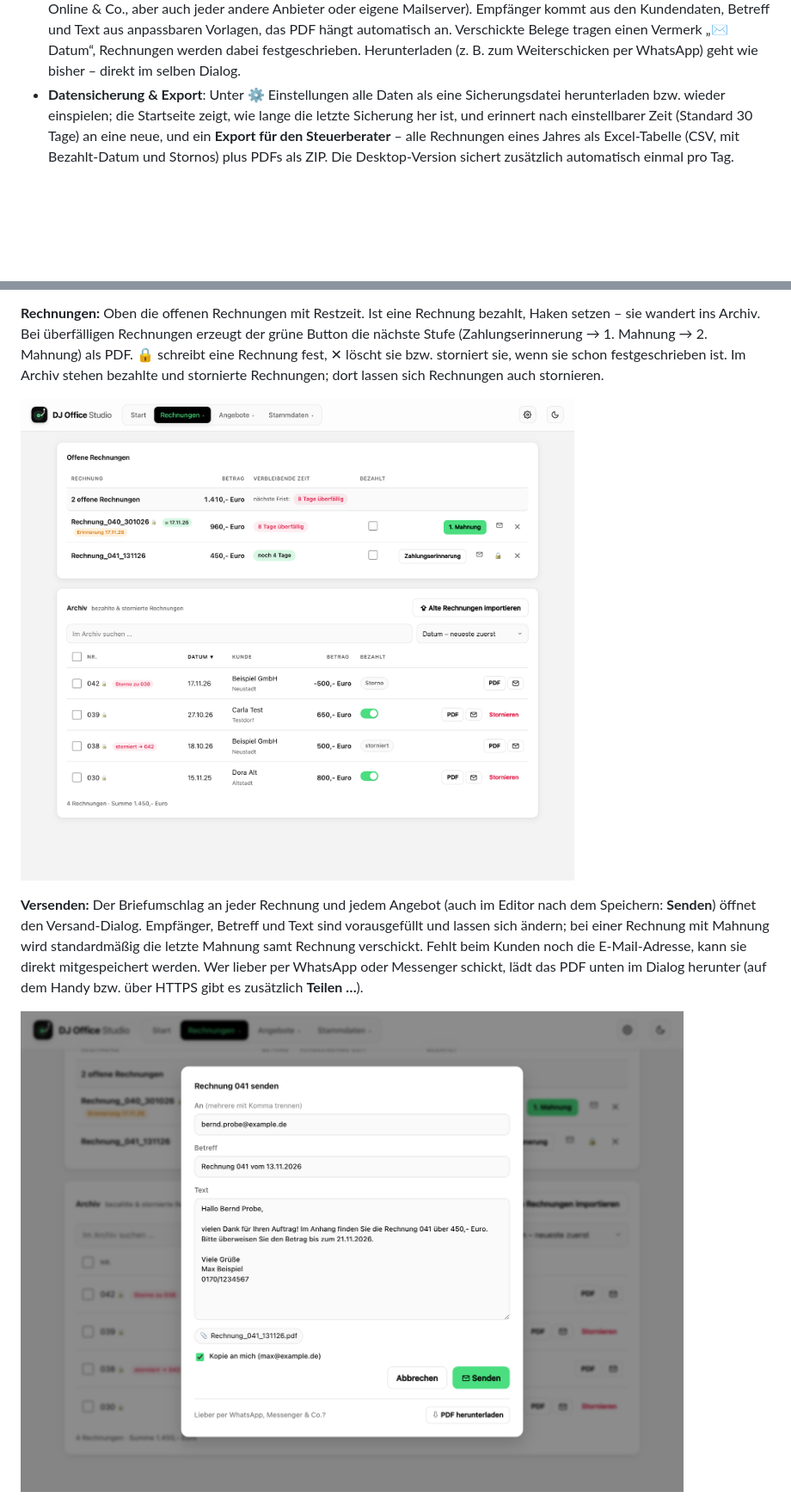
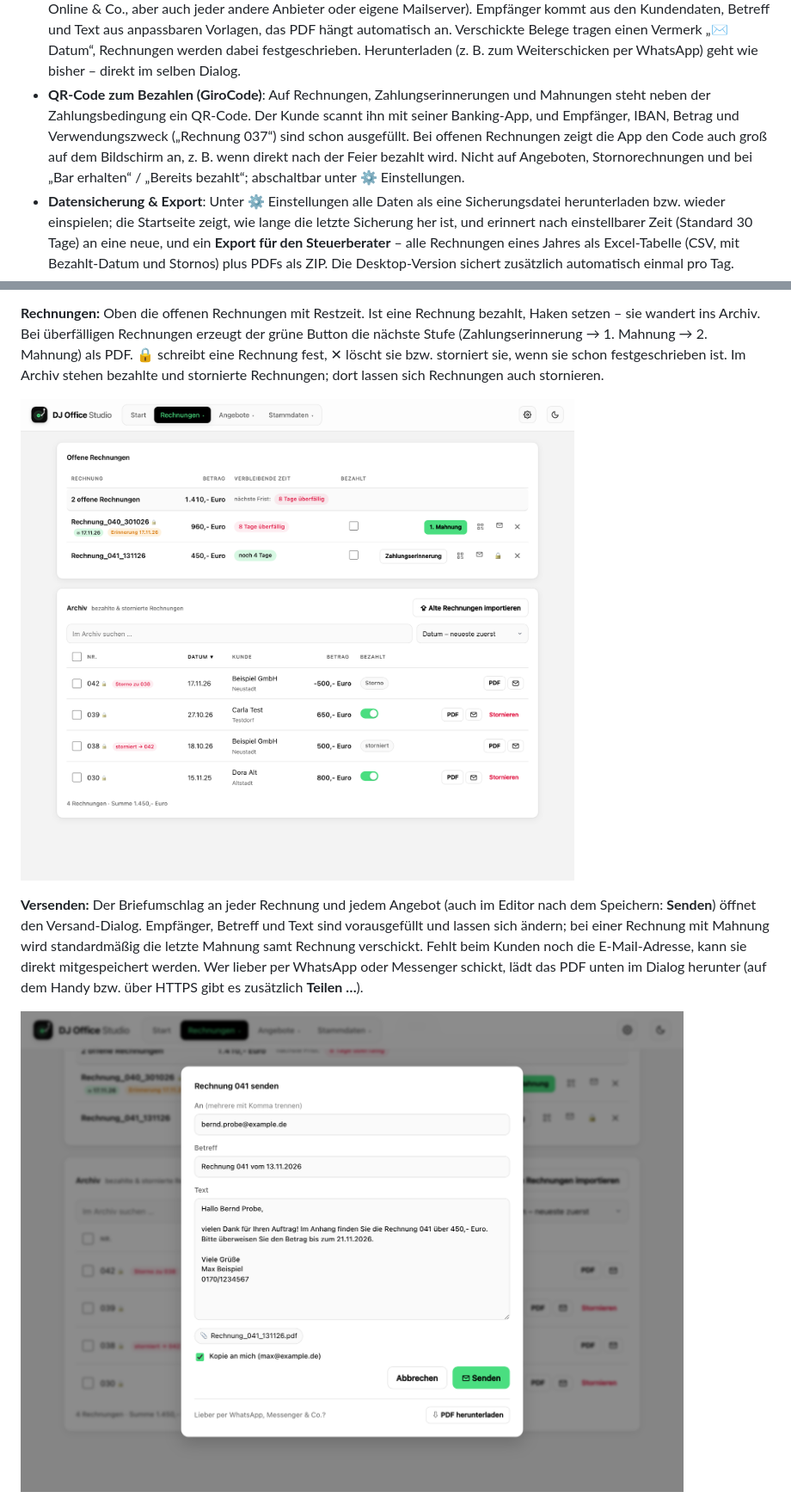
Before and after one commit to DJMalte96/dj-office-studio, a Markdown page: README.md, 2 parts joined by grey strips. Shown at 86% size. Drawn GitHub-style; pictures changed too: docs/bilder/rechnungen.png, docs/bilder/versand.png; blank space fills up the shorter version.

Commit message:
QR-Code zum Bezahlen (GiroCode) auf Rechnungen und Mahnungen, Anzeige in der App, Version 0.15.0
Co-Authored-By: Claude Opus 5.5 <noreply@anthropic.com>

```diff
--- a/README.md
+++ b/README.md
@@ -22,6 +22,7 @@ DJ Office Studio ist eine App zum Schreiben von DJ-Rechnungen und -Angeboten –
 - **Festschreiben & Storno**: Eine Rechnung lässt sich nur ändern oder löschen, solange sie nicht festgeschrieben ist. Festgeschrieben wird sie automatisch, sobald sie bezahlt, gemahnt oder an Paperless gesendet wird – oder per 🔒 von Hand (z. B. nach dem Versenden). Danach wird korrigiert, wie es steuerlich sein soll: per **Stornorechnung** mit eigener Nummer und negativen Beträgen.
 - **Zahlungserinnerung und Mahnungen**: Zu offenen Rechnungen per Klick eine Zahlungserinnerung, dann 1. und 2. Mahnung als PDF – mit Bezug auf die Rechnung, Fälligkeitsdatum und neuer Zahlungsfrist (Standard 7 Tage).
 - **E-Mail-Versand**: Rechnungen, Angebote, Zahlungserinnerungen und Mahnungen direkt aus der App per E-Mail verschicken – über das eigene Postfach, egal bei welchem Anbieter (Vorlagen für WEB.DE, GMX, Gmail, iCloud, T-Online & Co., aber auch jeder andere Anbieter oder eigene Mailserver). Empfänger kommt aus den Kundendaten, Betreff und Text aus anpassbaren Vorlagen, das PDF hängt automatisch an. Verschickte Belege tragen einen Vermerk „✉ Datum“, Rechnungen werden dabei festgeschrieben. Herunterladen (z. B. zum Weiterschicken per WhatsApp) geht wie bisher – direkt im selben Dialog.
+- **QR-Code zum Bezahlen (GiroCode)**: Auf Rechnungen, Zahlungserinnerungen und Mahnungen steht neben der Zahlungsbedingung ein QR-Code. Der Kunde scannt ihn mit seiner Banking-App, und Empfänger, IBAN, Betrag und Verwendungszweck („Rechnung 037“) sind schon ausgefüllt. Bei offenen Rechnungen zeigt die App den Code auch groß auf dem Bildschirm an, z. B. wenn direkt nach der Feier bezahlt wird. Nicht auf Angeboten, Stornorechnungen und bei „Bar erhalten“ / „Bereits bezahlt“; abschaltbar unter ⚙ Einstellungen.
 - **Datensicherung & Export**: Unter ⚙ Einstellungen alle Daten als eine Sicherungsdatei herunterladen bzw. wieder einspielen; die Startseite zeigt, wie lange die letzte Sicherung her ist, und erinnert nach einstellbarer Zeit (Standard 30 Tage) an eine neue, und ein **Export für den Steuerberater** – alle Rechnungen eines Jahres als Excel-Tabelle (CSV, mit Bezahlt-Datum und Stornos) plus PDFs als ZIP. Die Desktop-Version sichert zusätzlich automatisch einmal pro Tag.
 - **Angebote**: Im selben Editor wie Rechnungen (Kunde, Rechnungsposten mit von/bis-Zeiten, Preise) – mit eigenem Nummernkreis, Angebotsdatum, **Gültig bis** (Bindefrist, Standard 30 Tage), optionaler Zahlungsbedingung und freien **Hinweisen** (z. B. Verlängerungsstunde, Leistungsumfang, GEMA). Das PDF hat dasselbe Layout wie die Rechnung (`Angebot_001_120627.pdf`). Oben in der Angebotsansicht und auf der Startseite: **Offene Angebote** mit Angebotsdatum und Restlaufzeit („noch 12 Tage“, „seit 3 Tagen abgelaufen“), auf der Startseite zusätzlich ein Hinweis, wenn ein Angebot in den nächsten 3 Tagen abläuft. In der Angebotsliste: mehrere markieren und als ZIP herunterladen oder an Paperless senden, Status (offen / angenommen / abgelehnt), Restlaufzeit bzw. „abgelaufen“ und **→ Rechnung**, das Kunde und Positionen in eine neue Rechnung übernimmt und das Angebot als angenommen markiert.
 - **Import alter Rechnungen und Angebote**: Bisherige PDFs hochladen (gemischt möglich – die App erkennt Rechnung oder Angebot selbst). Empfänger, Positionen und Vorschläge für Rechnungsposten werden erkannt und können übernommen werden, optional auch die Rechnungen selbst als Archiv und die Angebote (mit „gültig bis“ und Hinweisen) in die Angebotsliste.
```
Also changed, not shown: other parts of README.md (+5 -1 lines), rechnungen/CHANGELOG.md (+6 -0 lines), docs/bilder/einstellungen.png, docs/bilder/girocode.png (added), 11 other files.
